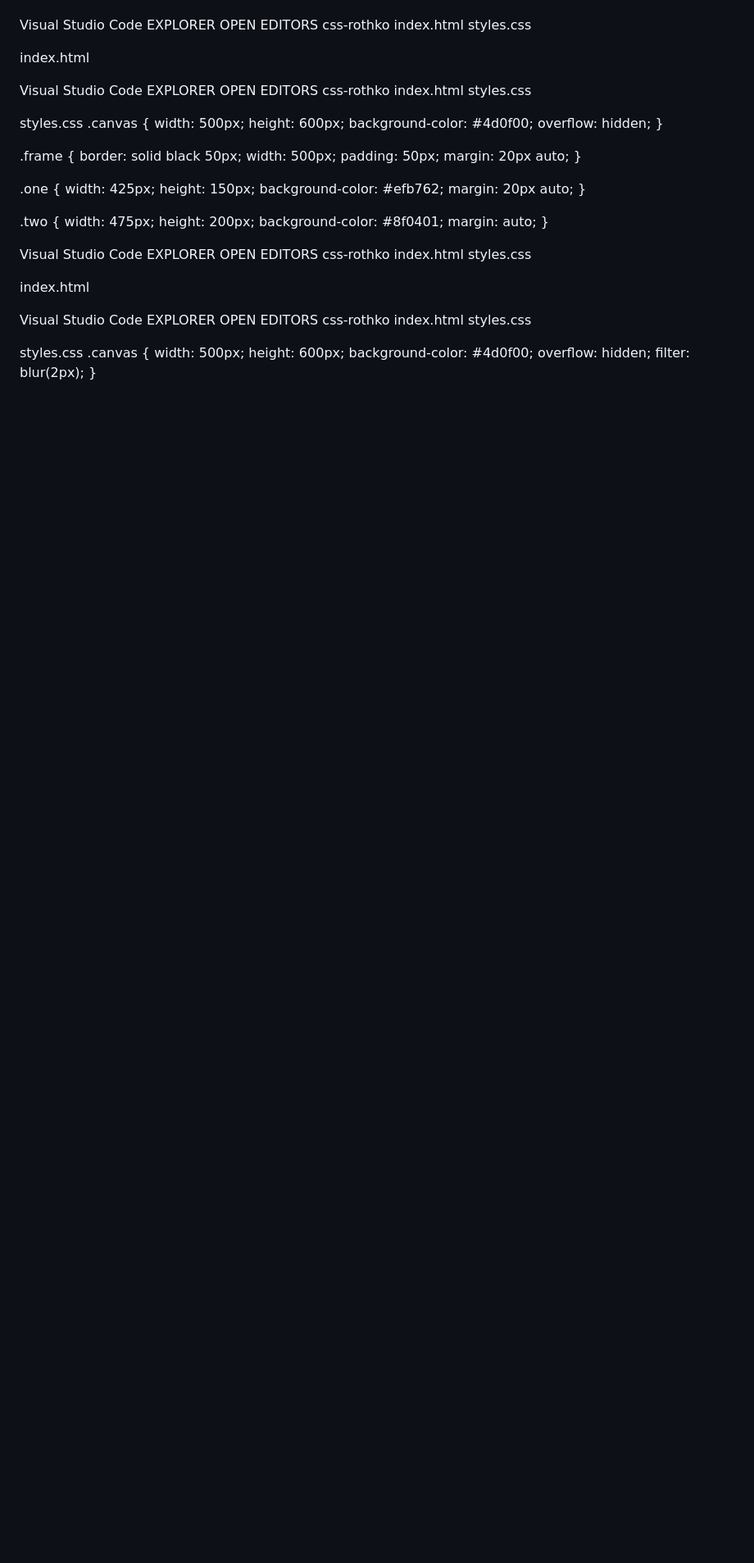
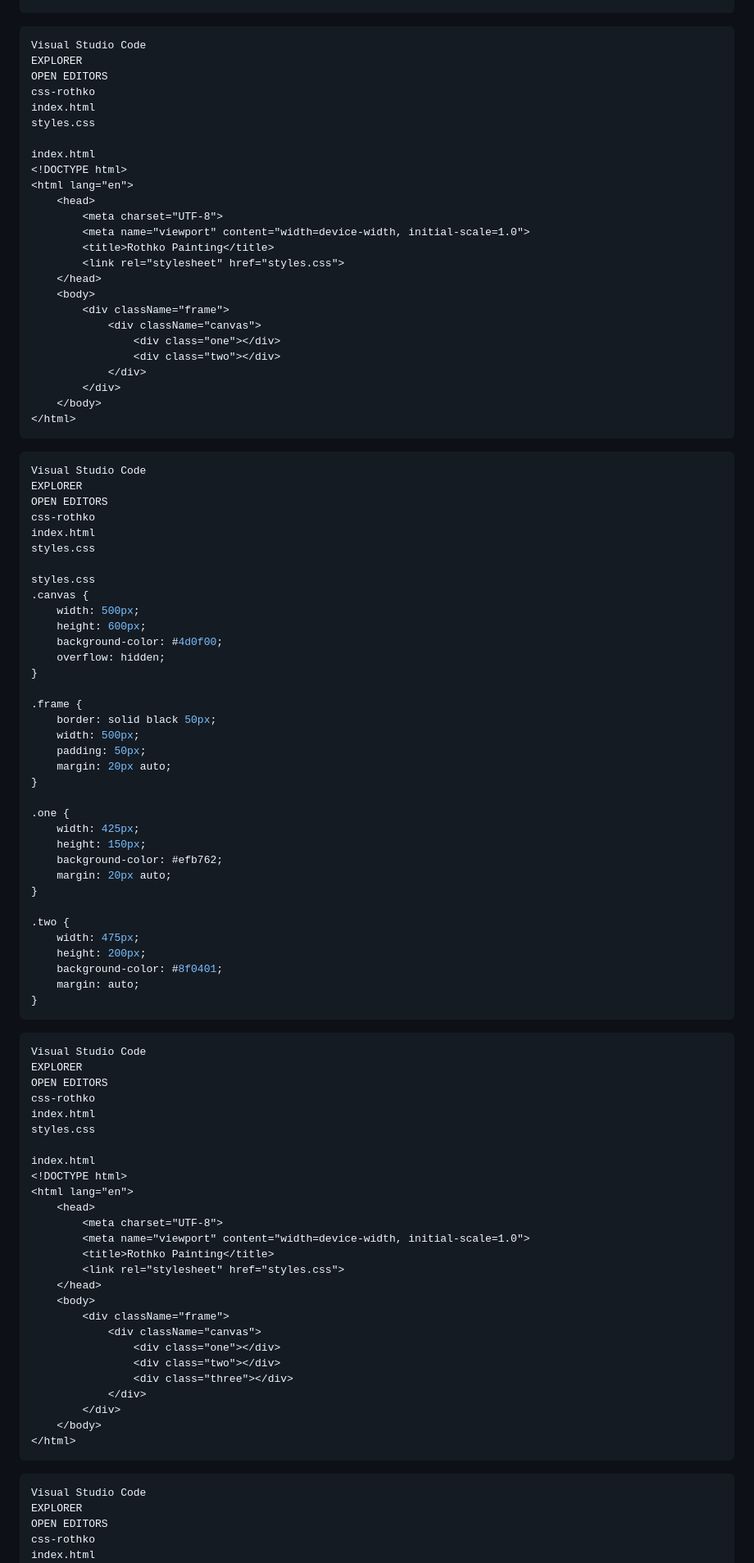
Before and after one commit to RodrigoMvs123/Learn-CSS-box-model-build-a-Rothko-painting-freeCodeCamp-Curriculum, a Markdown page: README.md, the part around the change printed below. Shown: that part at 82% size. GitHub-like rendering; blank space fills up the shorter version.

````diff
--- a/README.md
+++ b/README.md
@@ -169,4 +186,5 @@ styles.css
 
+```html
 Visual Studio Code
 EXPLORER
 OPEN EDITORS
@@ -192,7 +210,9 @@ index.html
         </div>
     </body>
 </html>
+```
 
+```css
 Visual Studio Code
 EXPLORER
 OPEN EDITORS
@@ -228,7 +248,9 @@ styles.css
     background-color: #8f0401;
     margin: auto;
 }
+```
 
+```html
 Visual Studio Code
 EXPLORER
 OPEN EDITORS
@@ -255,7 +277,9 @@ index.html
         </div>
     </body>
 </html>
+```
 
+```css
 Visual Studio Code
 EXPLORER
 OPEN EDITORS
````
Also changed, not shown: other parts of README.md (+20 -2 lines).
